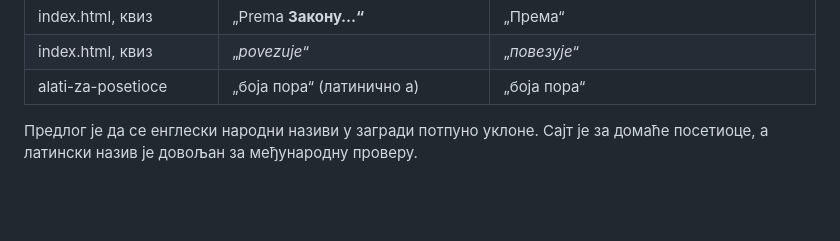
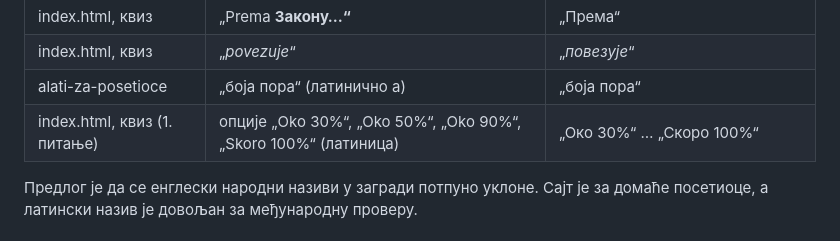
Before and after one commit to suvoborskirajac/rajac-ai-team, a Markdown page: docs/strucna-provera/02-gljive.md, the part around the change. Drawn GitHub-style; blank space fills up the shorter version.

Commit message:
Стручна провера гљива: латинички одговори у квизу (А6)
Co-Authored-By: Claude Opus 5.5 <noreply@anthropic.com>
Claude-Session: https://claude.ai/code/session_01QzH2czW7WT6uH1rGcsFuV6

```diff
--- a/docs/strucna-provera/02-gljive.md
+++ b/docs/strucna-provera/02-gljive.md
@@ -159,6 +159,7 @@
 | index.html, квиз | „Prema <strong>Закону…“ | „Према“ |
 | index.html, квиз | „<em>povezuje</em>“ | „<em>повезује</em>“ |
 | alati-za-posetioce | „боја порa“ (латинично a) | „боја пора“ |
+| index.html, квиз (1. питање) | опције „Oko 30%“, „Oko 50%“, „Oko 90%“, „Skoro 100%“ (латиница) | „Око 30%“ … „Скоро 100%“ |
 
 Предлог је да се енглески народни називи у загради потпуно уклоне. Сајт је за домаће посетиоце, а латински назив је довољан за међународну проверу.
 
```
